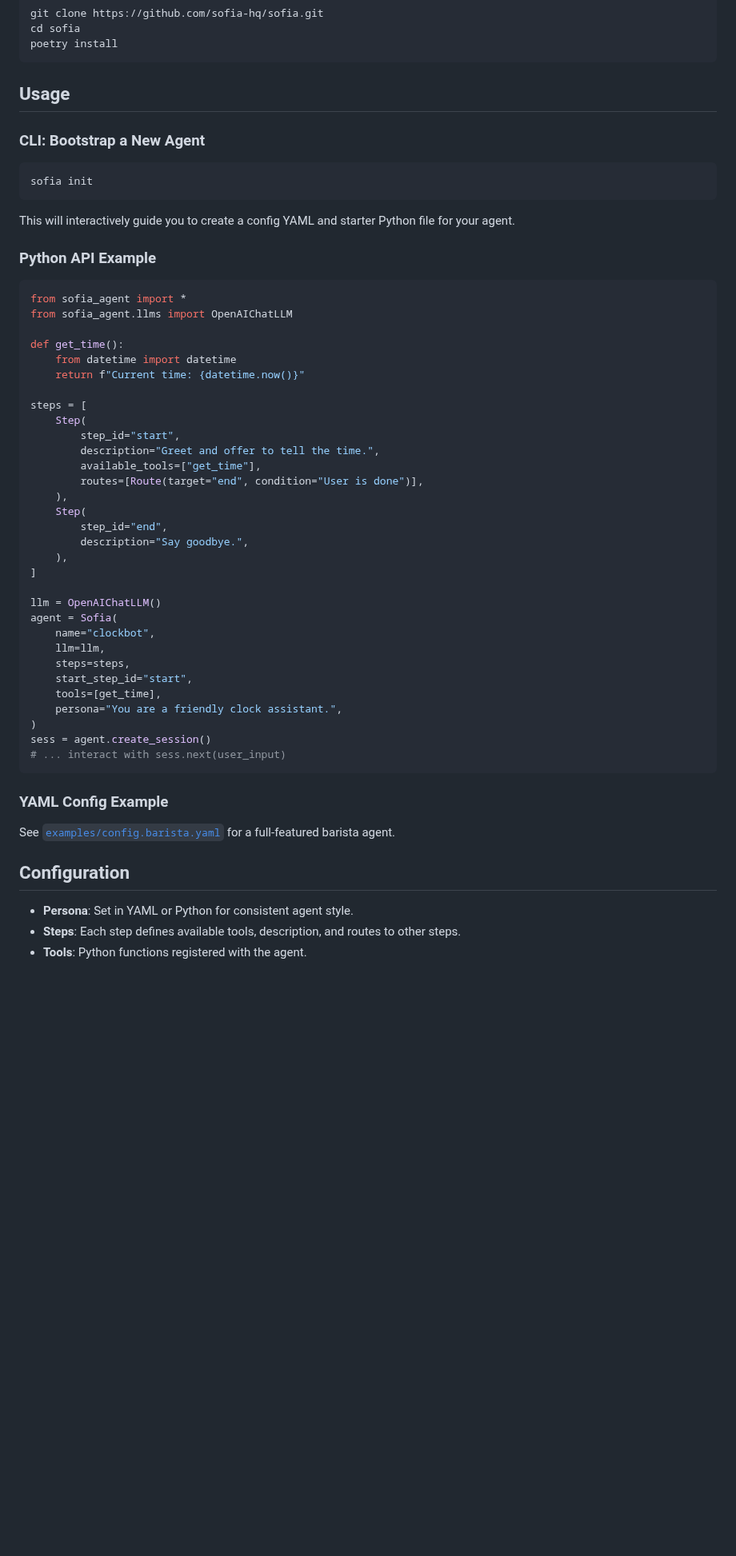
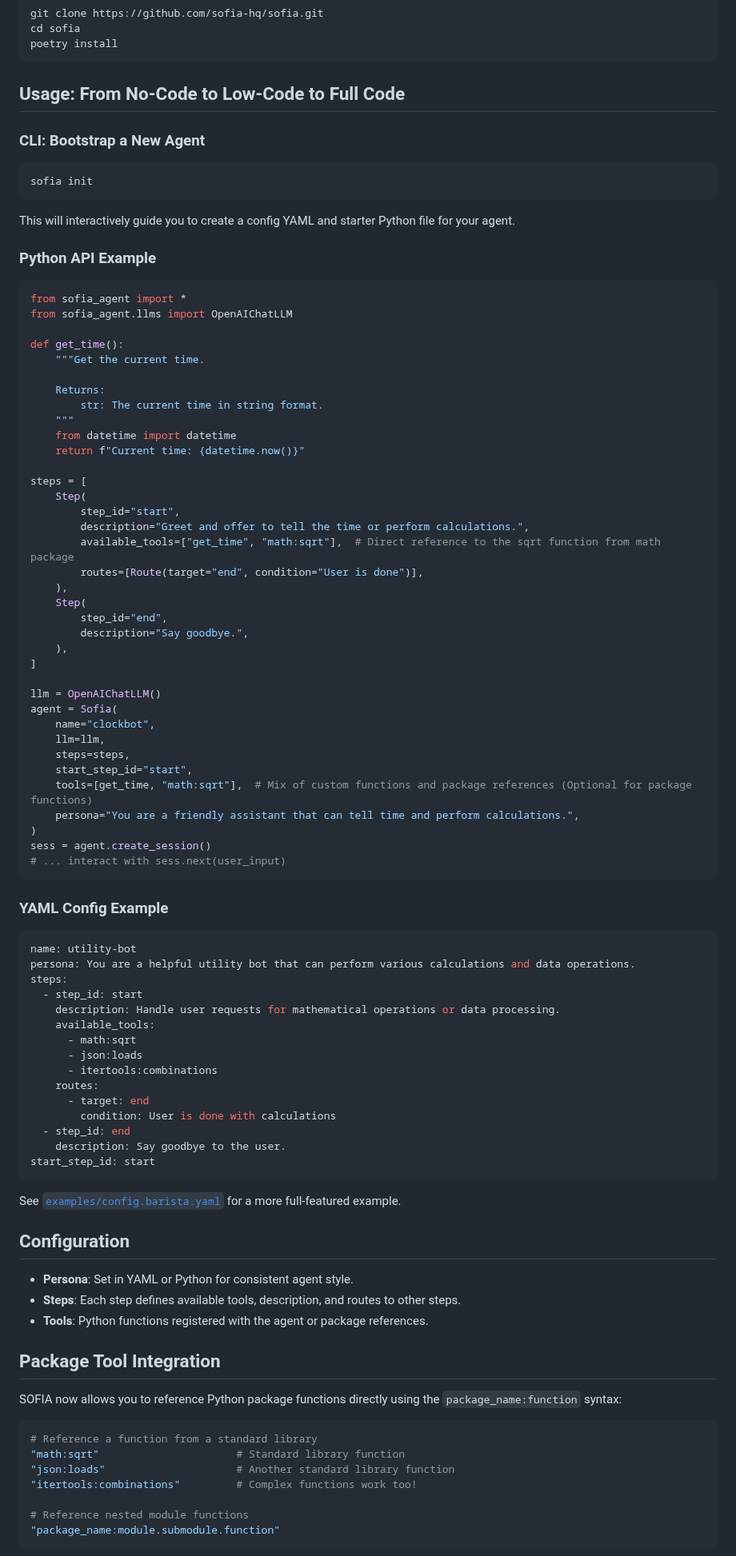
Before and after one commit to sofia-hq/sofia, a Markdown page: README.md, the part around one of its changes. Shown at 80% size. Rendered like a GitHub page; blank space fills up the shorter version.

Commit message:
feat: Enhance README to include package tool integration and usage examples

````diff
--- a/README.md
+++ b/README.md
@@ -40,7 +42,7 @@ poetry install
 ```
 
 
-## Usage
+## Usage: From No-Code to Low-Code to Full Code
 
 ### CLI: Bootstrap a New Agent
 ```bash
@@ -54,14 +56,19 @@ from sofia_agent import *
 from sofia_agent.llms import OpenAIChatLLM
 
 def get_time():
+    """Get the current time.
+
+    Returns:
+        str: The current time in string format.
+    """
     from datetime import datetime
     return f"Current time: {datetime.now()}"
 
 steps = [
     Step(
         step_id="start",
-        description="Greet and offer to tell the time.",
-        available_tools=["get_time"],
+        description="Greet and offer to tell the time or perform calculations.",
+        available_tools=["get_time", "math:sqrt"],  # Direct reference to the sqrt function from math package
         routes=[Route(target="end", condition="User is done")],
     ),
     Step(
@@ -76,18 +83,51 @@ agent = Sofia(
     llm=llm,
     steps=steps,
     start_step_id="start",
-    tools=[get_time],
-    persona="You are a friendly clock assistant.",
+    tools=[get_time, "math:sqrt"],  # Mix of custom functions and package references (Optional for package functions)
+    persona="You are a friendly assistant that can tell time and perform calculations.",
 )
 sess = agent.create_session()
 # ... interact with sess.next(user_input)
 ```
 
 ### YAML Config Example
-See [`examples/config.barista.yaml`](examples/config.barista.yaml) for a full-featured barista agent.
+```yaml
+name: utility-bot
+persona: You are a helpful utility bot that can perform various calculations and data operations.
+steps:
+  - step_id: start
+    description: Handle user requests for mathematical operations or data processing.
+    available_tools:
+      - math:sqrt
+      - json:loads
+      - itertools:combinations
+    routes:
+      - target: end
+        condition: User is done with calculations
+  - step_id: end
+    description: Say goodbye to the user.
+start_step_id: start
+```
+
+See [`examples/config.barista.yaml`](examples/config.barista.yaml) for a more full-featured example.
 
 
 ## Configuration
 - **Persona**: Set in YAML or Python for consistent agent style.
 - **Steps**: Each step defines available tools, description, and routes to other steps.
-- **Tools**: Python functions registered with the agent.
+- **Tools**: Python functions registered with the agent or package references.
+
+## Package Tool Integration
+
+SOFIA now allows you to reference Python package functions directly using the `package_name:function` syntax:
+
+```python
+# Reference a function from a standard library
+"math:sqrt"                      # Standard library function
+"json:loads"                     # Another standard library function
+"itertools:combinations"         # Complex functions work too!
+
+# Reference nested module functions
+"package_name:module.submodule.function"
+```
+
````
Also changed, not shown: other parts of README.md (+32 -0 lines).
